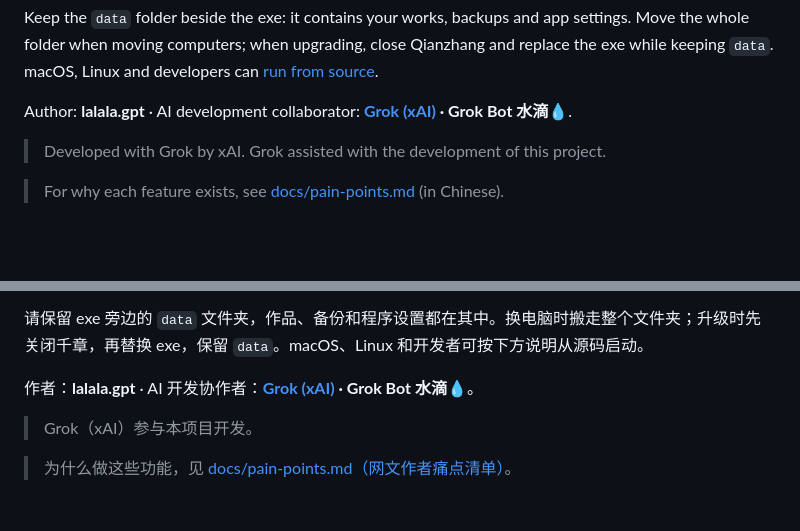
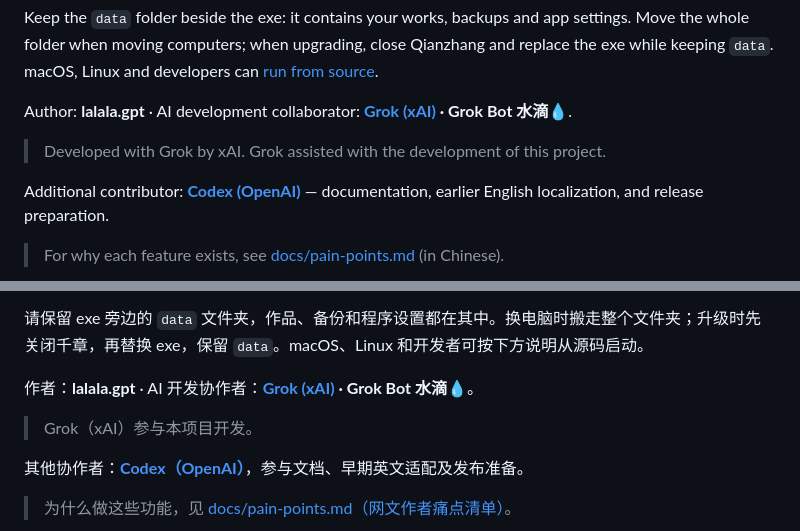
Before and after one commit to lalala-git/qianzhang-writer, a Markdown page: README.md, 2 parts joined by grey strips. GitHub-like rendering; blank space fills up the shorter version.

Commit message:
Credit Codex for documentation and earlier release support
Co-authored-by: Codex <noreply@openai.com>

```diff
--- a/README.md
+++ b/README.md
@@ -25,6 +25,8 @@ Keep the `data` folder beside the exe: it contains your works, backups and app s
 Author: **lalala.gpt** · AI development collaborator: **[Grok (xAI)](https://x.ai/) · Grok Bot 水滴💧**.
 
 > Developed with Grok by xAI. Grok assisted with the development of this project.
+
+Additional contributor: **[Codex (OpenAI)](https://github.com/codex)** — documentation, earlier English localization, and release preparation.
 
 > For why each feature exists, see [docs/pain-points.md](docs/pain-points.md) (in Chinese).
 
@@ -154,6 +156,8 @@ See [CONTRIBUTING.md](CONTRIBUTING.md); release notes are in [CHANGELOG.md](CHAN
 
 > Grok（xAI）参与本项目开发。
 
+其他协作者：**[Codex（OpenAI）](https://github.com/codex)**，参与文档、早期英文适配及发布准备。
+
 > 为什么做这些功能，见 [docs/pain-points.md（网文作者痛点清单）](docs/pain-points.md)。
 
 ![首页](docs/screenshots/home.jpg)
```
